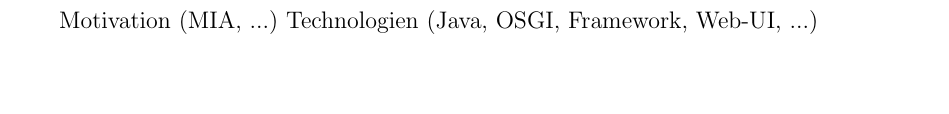
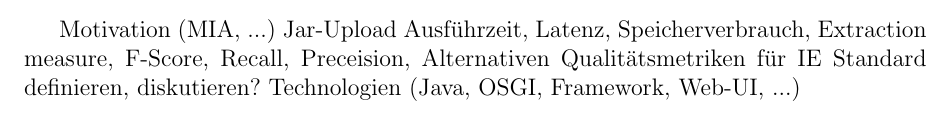
Before and after one commit to whiskeysierra/banshie, a LaTeX document (jarvis-docs/src/main/latex/expose/expose.tex): part of page 2 of 2 before the commit and part of the page after it, cut at the place of the change, the shorter picture padded with empty space. Compiled offline with pdfLaTeX.

Commit message:
changed structure

```diff
--- a/src/main/latex/expose/expose.tex
+++ b/jarvis-docs/src/main/latex/expose/expose.tex
@@ -27,4 +26,9 @@
 Motivation (MIA, ...)
+Jar-Upload
+Ausführzeit, Latenz, Speicherverbrauch,
+Extraction measure, F-Score, Recall, Preceision, Alternativen
+Qualitätsmetriken für IE
+Standard definieren, diskutieren?
 Technologien (Java, OSGI, Framework, Web-UI, ...)
 
 \newpage
```
Also changed, not shown: jarvis-docs/src/main/latex/expose/beuth.eps (renamed from src/main/latex/expose/beuth.eps), jarvis-docs/src/main/latex/expose/expose.bib (added), jarvis-docs/src/main/latex/expose/expose.tex (1 more changed lines), 1 other file.
